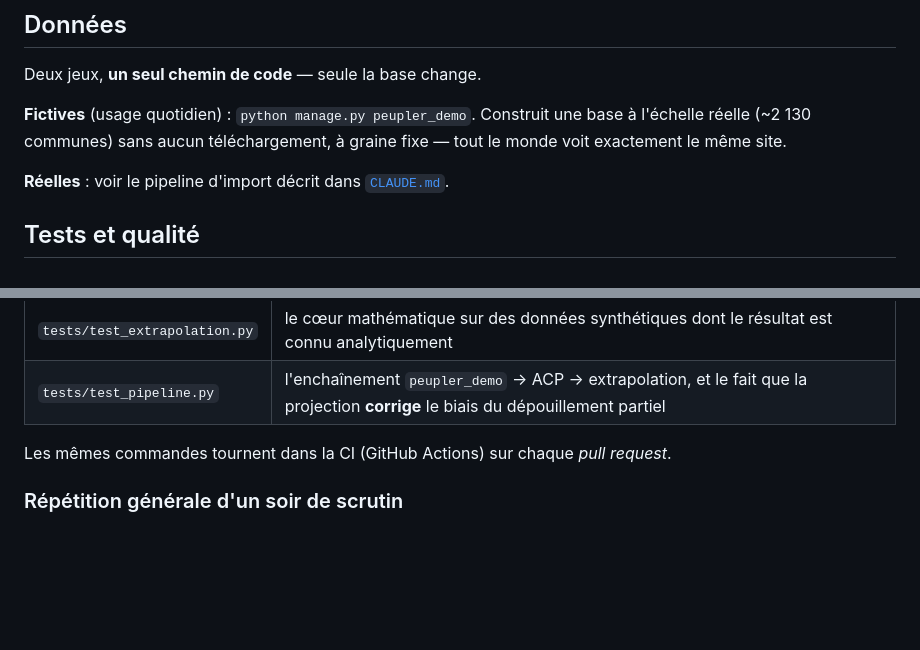
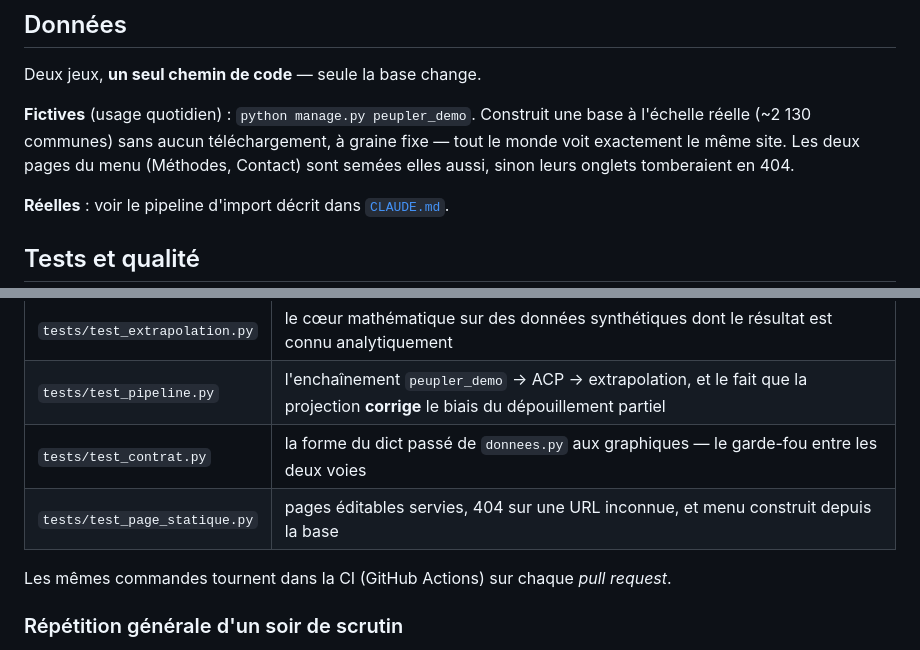
Before and after one commit to frederic-michaud/election, a Markdown page: README.md, 2 parts joined by grey strips. GitHub-like rendering; blank space fills up the shorter version.

Commit message:
docs: le menu vient de la base, et peupler_demo sème ses pages
Co-Authored-By: Claude Fable 5.1 <noreply@anthropic.com>

```diff
--- a/README.md
+++ b/README.md
@@ -66,7 +66,9 @@ Deux jeux, **un seul chemin de code** — seule la base change.
 
 **Fictives** (usage quotidien) : `python manage.py peupler_demo`. Construit une
 base à l'échelle réelle (~2 130 communes) sans aucun téléchargement, à graine
-fixe — tout le monde voit exactement le même site.
+fixe — tout le monde voit exactement le même site. Les deux pages du menu
+(Méthodes, Contact) sont semées elles aussi, sinon leurs onglets tomberaient
+en 404.
 
 **Réelles** : voir le pipeline d'import décrit dans [`CLAUDE.md`](CLAUDE.md).
 
@@ -86,6 +88,8 @@ hors-ligne, y compris les tests d'intégration.
 |---|---|
 | `tests/test_extrapolation.py` | le cœur mathématique sur des données synthétiques dont le résultat est connu analytiquement |
 | `tests/test_pipeline.py` | l'enchaînement `peupler_demo` → ACP → extrapolation, et le fait que la projection **corrige** le biais du dépouillement partiel |
+| `tests/test_contrat.py` | la forme du dict passé de `donnees.py` aux graphiques — le garde-fou entre les deux voies |
+| `tests/test_page_statique.py` | pages éditables servies, 404 sur une URL inconnue, et menu construit depuis la base |
 
 Les mêmes commandes tournent dans la CI (GitHub Actions) sur chaque *pull
 request*.
```
Also changed, not shown: CLAUDE.md (+4 -1 lines).
